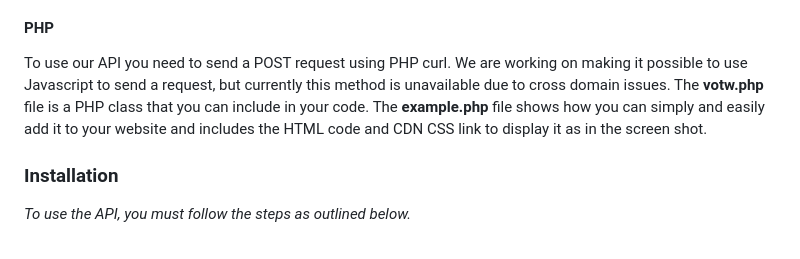
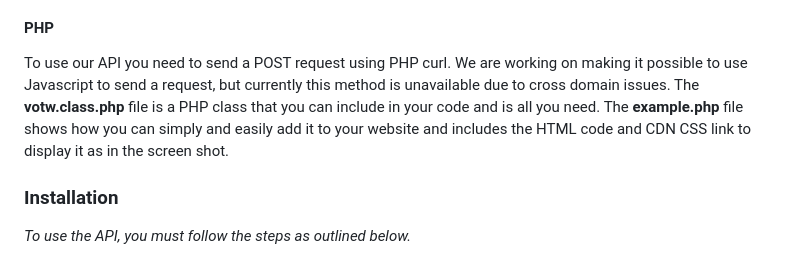
Before and after one commit to LittleJohnAU/votw, a Markdown page: README.md, the part around the change. GitHub-like rendering.

```diff
--- a/README.md
+++ b/README.md
@@ -59,7 +59,7 @@ We also include a Bible reference as a bit of reinforcement, but using this, alo
 The only thing you need to get an API Key is a valid domain. The domain is like your username and upon application for a key, we check that the domain is valid and as we do not track the usage, we regularly visit each domain to ensure the API is being used appropriately and in good faith. If we find that it's not or isn't being used at all, we will delete the key and block the domain from applying for another one. If we simply find it's not being used, we will delete the domain and key from the record and if you choose to use it again, you can simply create another key for another key.
 
 #### PHP
-To use our API you need to send a POST request using PHP curl. We are working on making it possible to use Javascript to send a request, but currently this method is unavailable due to cross domain issues. The **votw.php** file is a PHP class that you can include in your code. The **example.php** file shows how you can simply and easily add it to your website and includes the HTML code and CDN CSS link to display it as in the screen shot.
+To use our API you need to send a POST request using PHP curl. We are working on making it possible to use Javascript to send a request, but currently this method is unavailable due to cross domain issues. The **votw.class.php** file is a PHP class that you can include in your code and is all you need. The **example.php** file shows how you can simply and easily add it to your website and includes the HTML code and CDN CSS link to display it as in the screen shot.
 
 ### Installation
 
```
